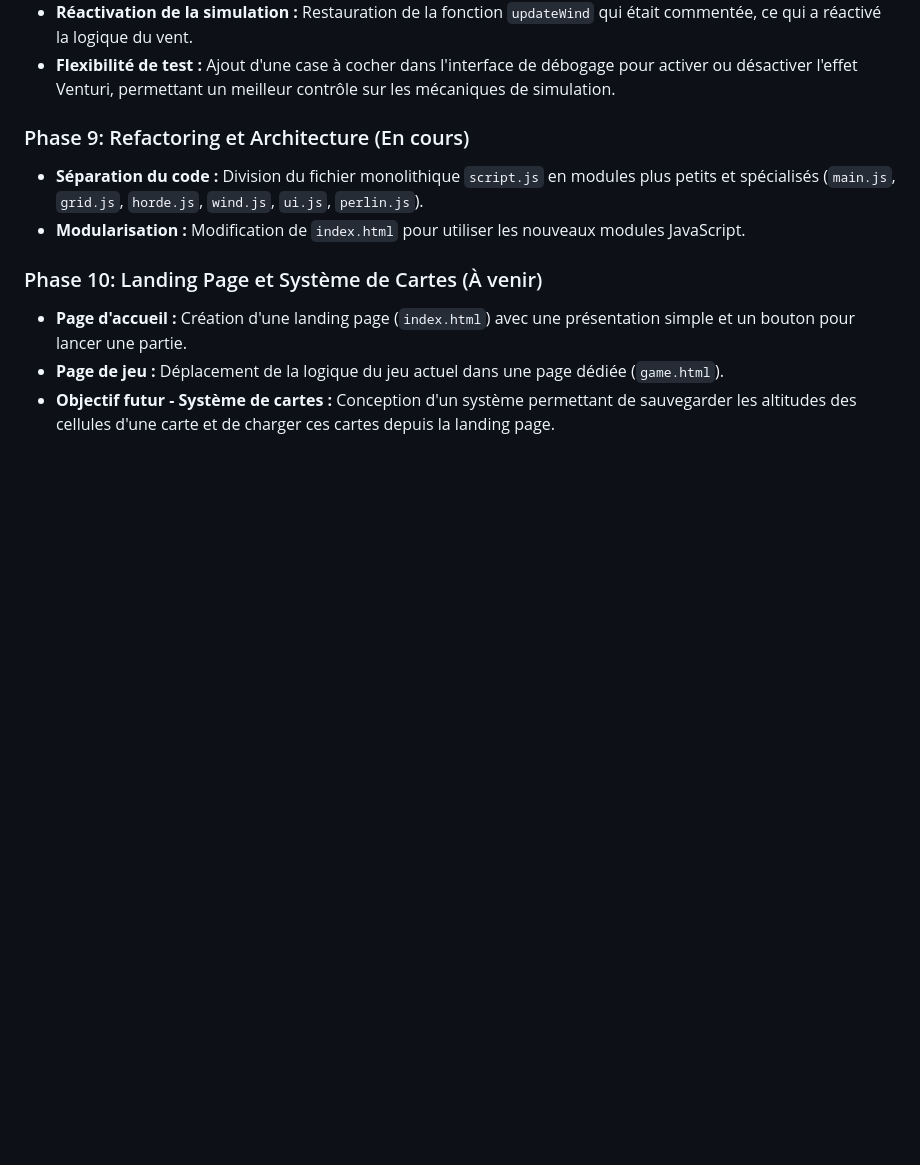
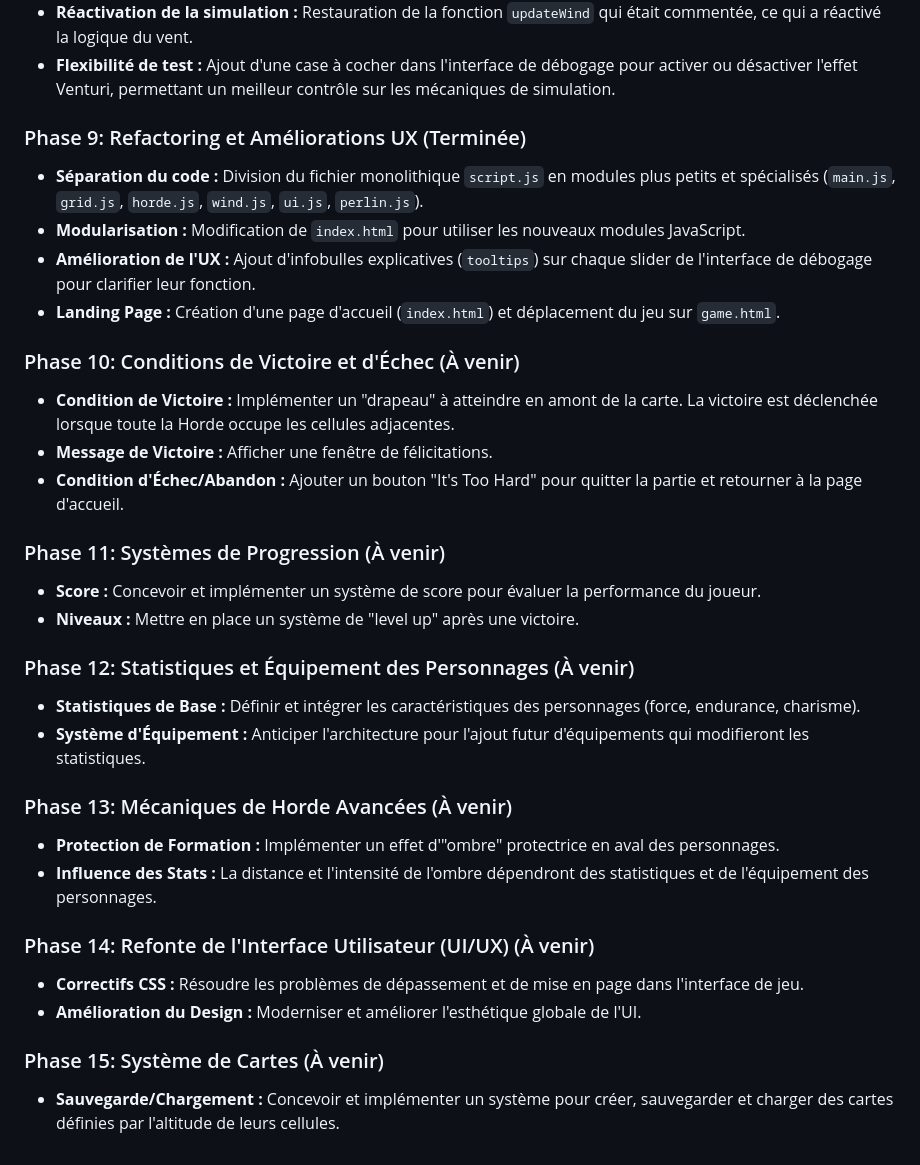
Before and after one commit to studio-noble-val/proto_contrevent_v2, a Markdown page: plan.md, the part around the change. Rendered like a GitHub page; blank space fills up the shorter version.

```diff
--- a/plan.md
+++ b/plan.md
@@ -45,11 +45,32 @@ Développer un prototype de jeu de survie tactique en 2D, jouable via un navigat
 - **Réactivation de la simulation :** Restauration de la fonction `updateWind` qui était commentée, ce qui a réactivé la logique du vent.
 - **Flexibilité de test :** Ajout d'une case à cocher dans l'interface de débogage pour activer ou désactiver l'effet Venturi, permettant un meilleur contrôle sur les mécaniques de simulation.
 
-### Phase 9: Refactoring et Architecture (En cours)
+### Phase 9: Refactoring et Améliorations UX (Terminée)
 - **Séparation du code :** Division du fichier monolithique `script.js` en modules plus petits et spécialisés (`main.js`, `grid.js`, `horde.js`, `wind.js`, `ui.js`, `perlin.js`).
 - **Modularisation :** Modification de `index.html` pour utiliser les nouveaux modules JavaScript.
+- **Amélioration de l'UX :** Ajout d'infobulles explicatives (`tooltips`) sur chaque slider de l'interface de débogage pour clarifier leur fonction.
+- **Landing Page :** Création d'une page d'accueil (`index.html`) et déplacement du jeu sur `game.html`.
 
-### Phase 10: Landing Page et Système de Cartes (À venir)
-- **Page d'accueil :** Création d'une landing page (`index.html`) avec une présentation simple et un bouton pour lancer une partie.
-- **Page de jeu :** Déplacement de la logique du jeu actuel dans une page dédiée (`game.html`).
-- **Objectif futur - Système de cartes :** Conception d'un système permettant de sauvegarder les altitudes des cellules d'une carte et de charger ces cartes depuis la landing page.
+### Phase 10: Conditions de Victoire et d'Échec (À venir)
+- **Condition de Victoire :** Implémenter un "drapeau" à atteindre en amont de la carte. La victoire est déclenchée lorsque toute la Horde occupe les cellules adjacentes.
+- **Message de Victoire :** Afficher une fenêtre de félicitations.
+- **Condition d'Échec/Abandon :** Ajouter un bouton "It's Too Hard" pour quitter la partie et retourner à la page d'accueil.
+
+### Phase 11: Systèmes de Progression (À venir)
+- **Score :** Concevoir et implémenter un système de score pour évaluer la performance du joueur.
+- **Niveaux :** Mettre en place un système de "level up" après une victoire.
+
+### Phase 12: Statistiques et Équipement des Personnages (À venir)
+- **Statistiques de Base :** Définir et intégrer les caractéristiques des personnages (force, endurance, charisme).
+- **Système d'Équipement :** Anticiper l'architecture pour l'ajout futur d'équipements qui modifieront les statistiques.
+
+### Phase 13: Mécaniques de Horde Avancées (À venir)
+- **Protection de Formation :** Implémenter un effet d'"ombre" protectrice en aval des personnages.
+- **Influence des Stats :** La distance et l'intensité de l'ombre dépendront des statistiques et de l'équipement des personnages.
+
+### Phase 14: Refonte de l'Interface Utilisateur (UI/UX) (À venir)
+- **Correctifs CSS :** Résoudre les problèmes de dépassement et de mise en page dans l'interface de jeu.
+- **Amélioration du Design :** Moderniser et améliorer l'esthétique globale de l'UI.
+
+### Phase 15: Système de Cartes (À venir)
+- **Sauvegarde/Chargement :** Concevoir et implémenter un système pour créer, sauvegarder et charger des cartes définies par l'altitude de leurs cellules.
```
Also changed, not shown: GEMINI.md (+23 -13 lines).
